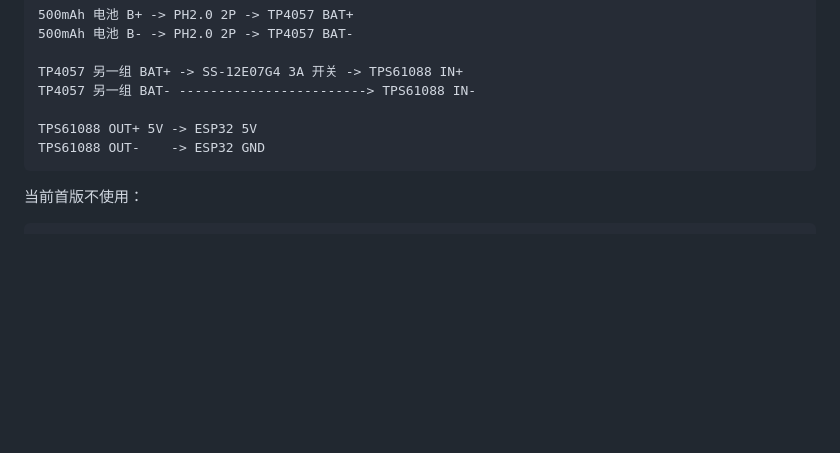
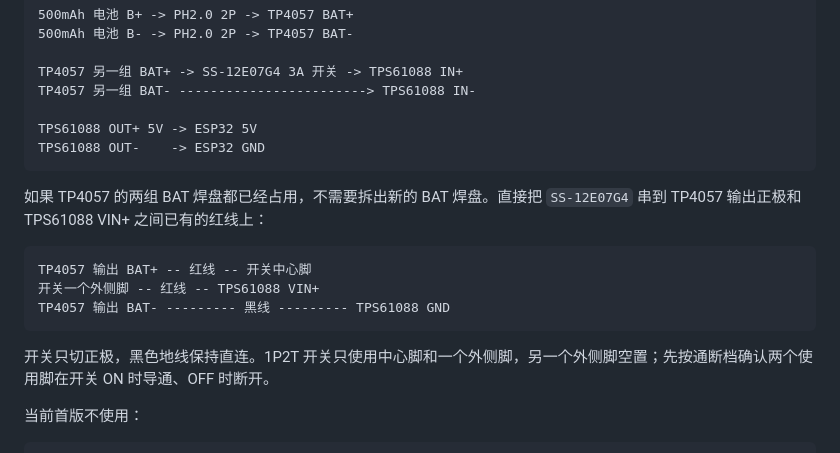
Before and after one commit to koreever66/kineshoot-initial-debug-v1, a Markdown page: docs/hardware/H2_ASSEMBLY_RUNBOOK.md, the part around the change. Rendered like a GitHub page; blank space fills up the shorter version.

Commit message:
Document inline switch wiring when BAT pads are occupied

````diff
--- a/docs/hardware/H2_ASSEMBLY_RUNBOOK.md
+++ b/docs/hardware/H2_ASSEMBLY_RUNBOOK.md
@@ -191,6 +191,16 @@ TPS61088 OUT+ 5V -> ESP32 5V
 TPS61088 OUT-    -> ESP32 GND
 ```
 
+如果 TP4057 的两组 BAT 焊盘都已经占用，不需要拆出新的 BAT 焊盘。直接把 `SS-12E07G4` 串到 TP4057 输出正极和 TPS61088 VIN+ 之间已有的红线上：
+
+```text
+TP4057 输出 BAT+ -- 红线 -- 开关中心脚
+开关一个外侧脚 -- 红线 -- TPS61088 VIN+
+TP4057 输出 BAT- --------- 黑线 --------- TPS61088 GND
+```
+
+开关只切正极，黑色地线保持直连。1P2T 开关只使用中心脚和一个外侧脚，另一个外侧脚空置；先按通断档确认两个使用脚在开关 ON 时导通、OFF 时断开。
+
 当前首版不使用：
 
 ```text
````
